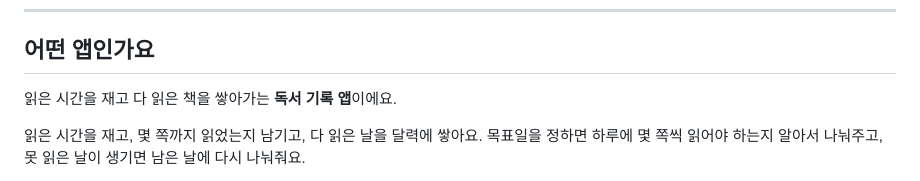
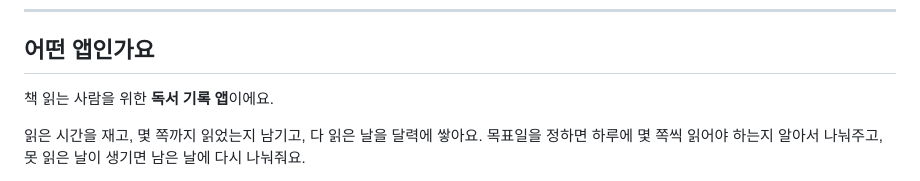
Before and after one commit to growwith-jane/bookshelf, a Markdown page: README.md, the part around the change. Rendered like a GitHub page.

```diff
--- a/README.md
+++ b/README.md
@@ -23,7 +23,7 @@
 
 ## 어떤 앱인가요
 
-읽은 시간을 재고 다 읽은 책을 쌓아가는 **독서 기록 앱**이에요.
+책 읽는 사람을 위한 **독서 기록 앱**이에요.
 
 읽은 시간을 재고, 몇 쪽까지 읽었는지 남기고, 다 읽은 날을 달력에 쌓아요. 목표일을 정하면 하루에 몇 쪽씩 읽어야 하는지 알아서 나눠주고, 못 읽은 날이 생기면 남은 날에 다시 나눠줘요.
 
```
